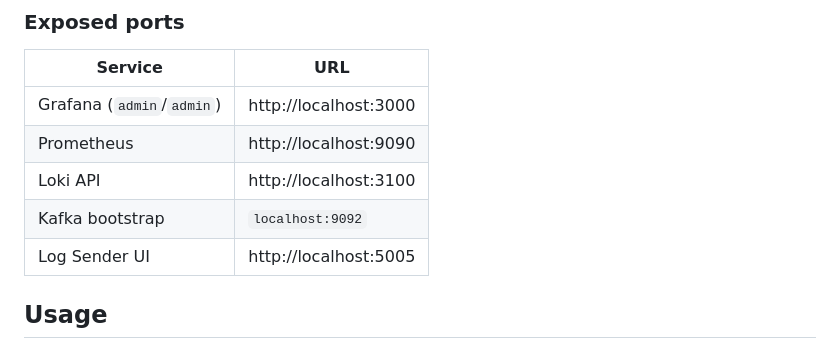
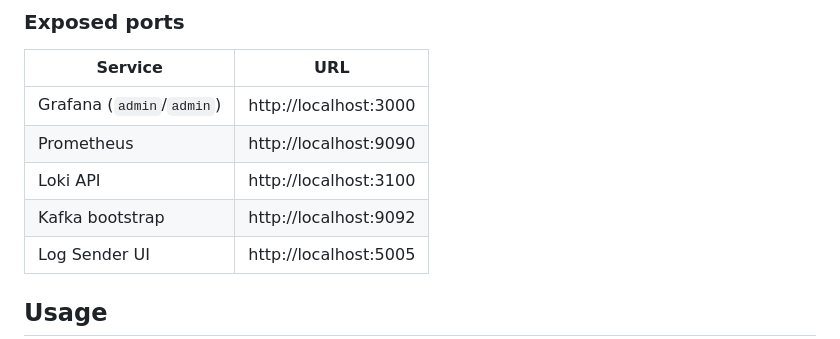
Before and after one commit to BoXuan21/LocalTest, a Markdown page: README.md, the part around the change. Drawn GitHub-style.

```diff
--- a/README.md
+++ b/README.md
@@ -47,7 +47,7 @@ This will:
 | Grafana (`admin`/`admin`) | http://localhost:3000 |
 | Prometheus | http://localhost:9090 |
 | Loki API | http://localhost:3100 |
-| Kafka bootstrap | `localhost:9092` |
+| Kafka bootstrap | http://localhost:9092 |
 | Log Sender UI | http://localhost:5005 |
 
 ## Usage
```
